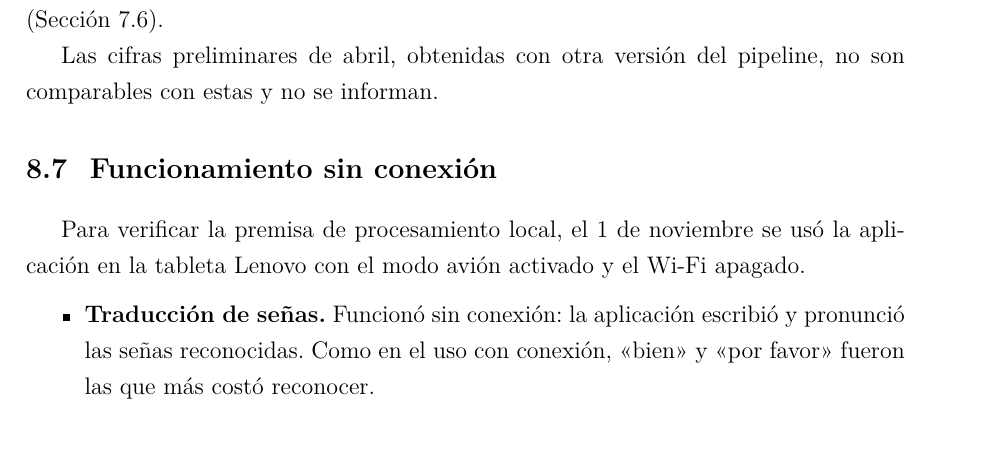
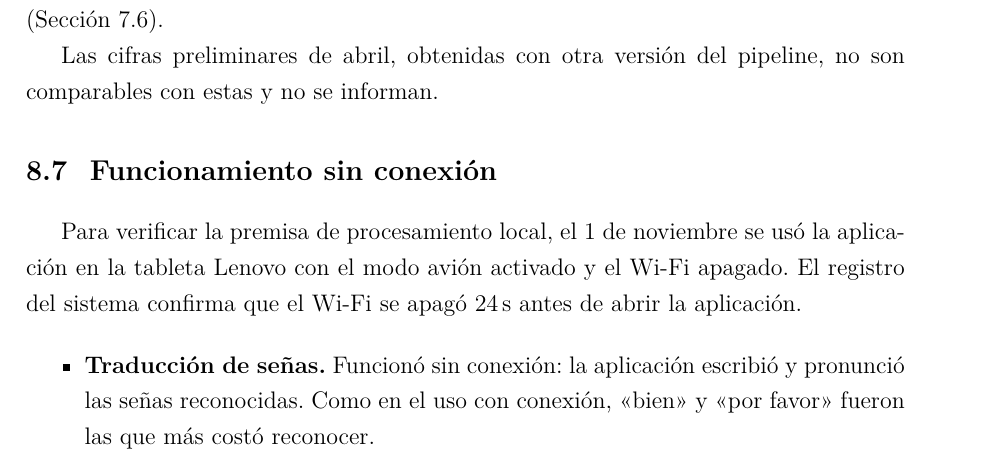
Before and after one commit to earagon1/TraductorLSA, a LaTeX document (main.tex, which reads chapters/07-experimentos-resultados.tex): part of page 66 of 80, cut so that both start at the same text. Compiled offline with pdfLaTeX.

Commit message:
La prueba sin conexión, respaldada por el registro del sistema
El logcat de la Lenovo muestra «Wifi disabled» a las 22:17:23 y el arranque de la app a las 22:17:47. Evidencia en plan/evidencia/2026-11-01_modo_avion_*.

```diff
--- a/chapters/07-experimentos-resultados.tex
+++ b/chapters/07-experimentos-resultados.tex
@@ -349,7 +349,7 @@ Las cifras preliminares de abril, obtenidas con otra versión del pipeline, no s
 \section{Funcionamiento sin conexión}
 \label{sec:res-sin-conexion}
 
-Para verificar la premisa de procesamiento local, el 1 de noviembre se usó la aplicación en la tableta Lenovo con el modo avión activado y el Wi-Fi apagado.
+Para verificar la premisa de procesamiento local, el 1 de noviembre se usó la aplicación en la tableta Lenovo con el modo avión activado y el Wi-Fi apagado. El registro del sistema confirma que el Wi-Fi se apagó 24\,s antes de abrir la aplicación.
 
 \begin{itemize}
     \item \textbf{Traducción de señas.} Funcionó sin conexión: la aplicación escribió y pronunció las señas reconocidas. Como en el uso con conexión, «bien» y «por favor» fueron las que más costó reconocer.
```
